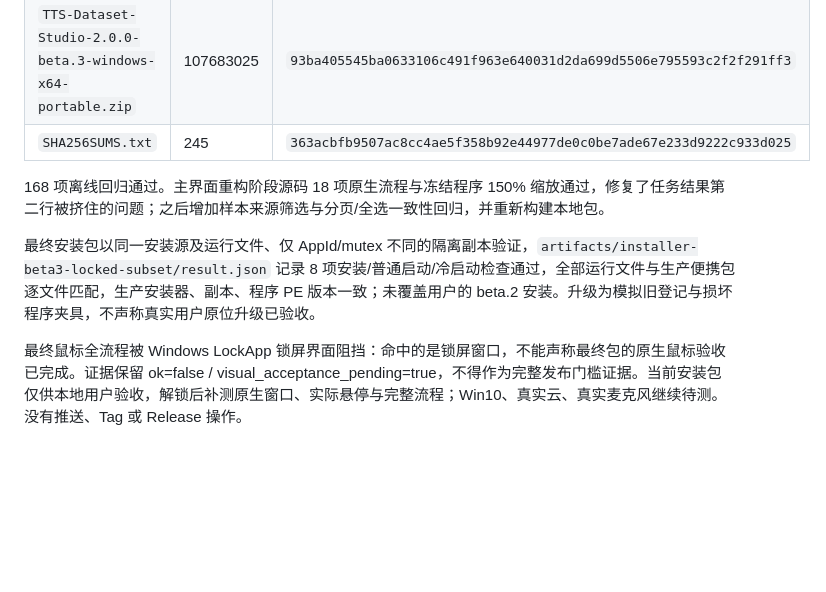
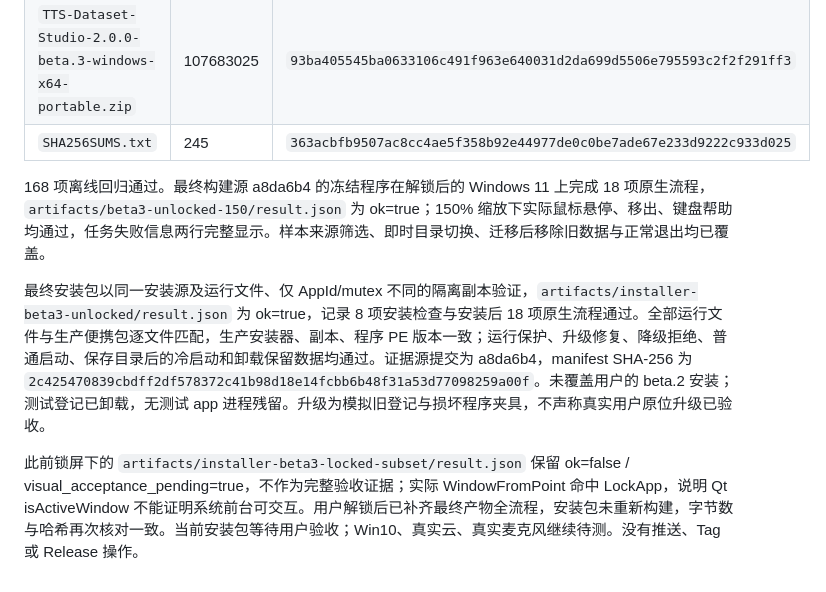
Before and after one commit to wenchenyang874-a11y/tts_2_datasets, a Markdown page: docs/releases/v2.0.0-beta.3.md, the part around the change. Rendered like a GitHub page; blank space fills up the shorter version.

```diff
--- a/docs/releases/v2.0.0-beta.3.md
+++ b/docs/releases/v2.0.0-beta.3.md
@@ -22,8 +22,8 @@
 | `TTS-Dataset-Studio-2.0.0-beta.3-windows-x64-portable.zip` | 107683025 | `93ba405545ba0633106c491f963e640031d2da699d5506e795593c2f2f291ff3` |
 | `SHA256SUMS.txt` | 245 | `363acbfb9507ac8cc4ae5f358b92e44977de0c0be7ade67e233d9222c933d025` |
 
-168 项离线回归通过。主界面重构阶段源码 18 项原生流程与冻结程序 150% 缩放通过，修复了任务结果第二行被挤住的问题；之后增加样本来源筛选与分页/全选一致性回归，并重新构建本地包。
+168 项离线回归通过。最终构建源 a8da6b4 的冻结程序在解锁后的 Windows 11 上完成 18 项原生流程，`artifacts/beta3-unlocked-150/result.json` 为 ok=true；150% 缩放下实际鼠标悬停、移出、键盘帮助均通过，任务失败信息两行完整显示。样本来源筛选、即时目录切换、迁移后移除旧数据与正常退出均已覆盖。
 
-最终安装包以同一安装源及运行文件、仅 AppId/mutex 不同的隔离副本验证，`artifacts/installer-beta3-locked-subset/result.json` 记录 8 项安装/普通启动/冷启动检查通过，全部运行文件与生产便携包逐文件匹配，生产安装器、副本、程序 PE 版本一致；未覆盖用户的 beta.2 安装。升级为模拟旧登记与损坏程序夹具，不声称真实用户原位升级已验收。
+最终安装包以同一安装源及运行文件、仅 AppId/mutex 不同的隔离副本验证，`artifacts/installer-beta3-unlocked/result.json` 为 ok=true，记录 8 项安装检查与安装后 18 项原生流程通过。全部运行文件与生产便携包逐文件匹配，生产安装器、副本、程序 PE 版本一致；运行保护、升级修复、降级拒绝、普通启动、保存目录后的冷启动和卸载保留数据均通过。证据源提交为 a8da6b4，manifest SHA-256 为 `2c425470839cbdff2df578372c41b98d18e14fcbb6b48f31a53d77098259a00f`。未覆盖用户的 beta.2 安装；测试登记已卸载，无测试 app 进程残留。升级为模拟旧登记与损坏程序夹具，不声称真实用户原位升级已验收。
 
-最终鼠标全流程被 Windows LockApp 锁屏界面阻挡：命中的是锁屏窗口，不能声称最终包的原生鼠标验收已完成。证据保留 ok=false / visual_acceptance_pending=true，不得作为完整发布门槛证据。当前安装包仅供本地用户验收，解锁后补测原生窗口、实际悬停与完整流程；Win10、真实云、真实麦克风继续待测。没有推送、Tag 或 Release 操作。
+此前锁屏下的 `artifacts/installer-beta3-locked-subset/result.json` 保留 ok=false / visual_acceptance_pending=true，不作为完整验收证据；实际 WindowFromPoint 命中 LockApp，说明 Qt isActiveWindow 不能证明系统前台可交互。用户解锁后已补齐最终产物全流程，安装包未重新构建，字节数与哈希再次核对一致。当前安装包等待用户验收；Win10、真实云、真实麦克风继续待测。没有推送、Tag 或 Release 操作。
```
Also changed, not shown: docs/development/windows-migration-status.md (+2 -2 lines), docs/testing/windows-validation.md (+4 -1 lines).
